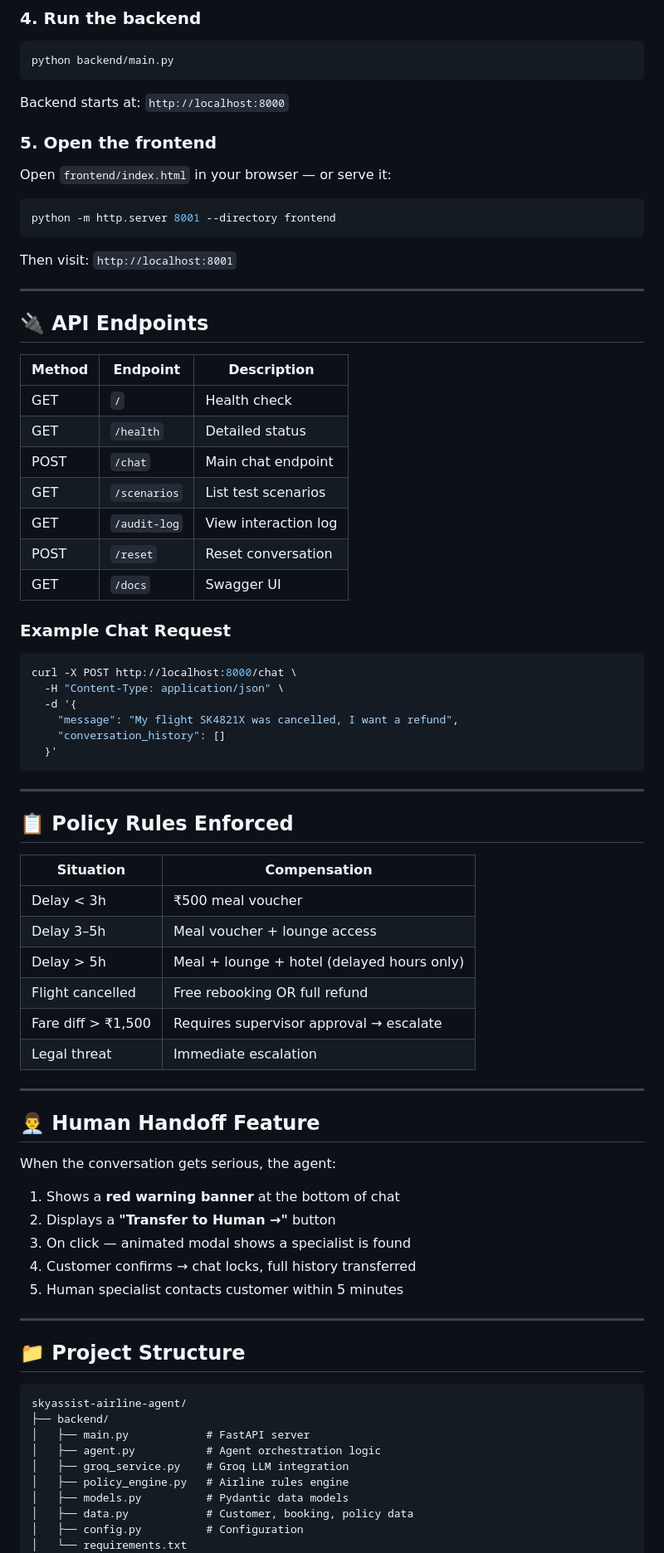
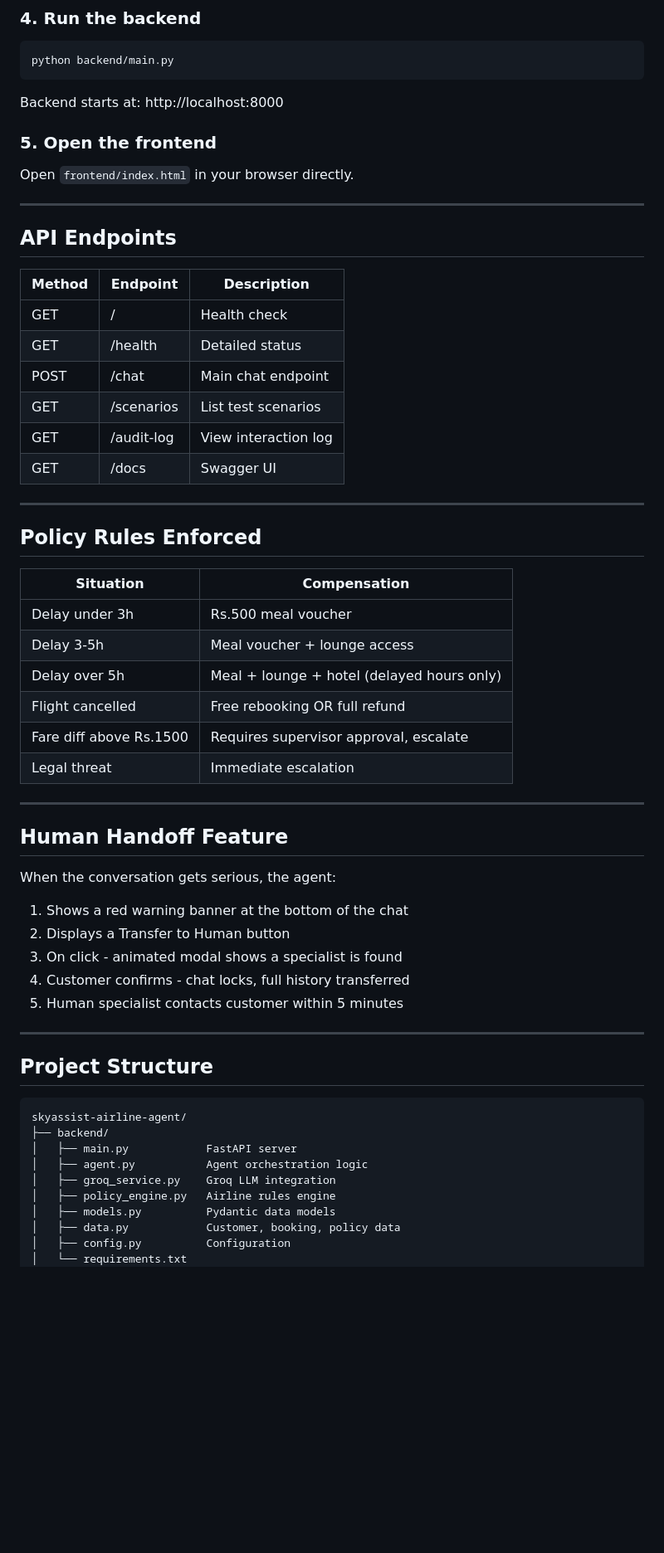
Before and after one commit to rishi682/skyassist, a Markdown page: README.md, the part around one of its changes. Shown at 83% size. GitHub-like rendering; blank space fills up the shorter version.

````diff
--- a/README.md
+++ b/README.md
@@ -108,76 +85,61 @@ pip install -r backend/requirements.txt
 ```bash
 python backend/main.py
 ```
-Backend starts at: `http://localhost:8000`
+Backend starts at: http://localhost:8000
 
 ### 5. Open the frontend
-Open `frontend/index.html` in your browser — or serve it:
-```bash
-python -m http.server 8001 --directory frontend
-```
-Then visit: `http://localhost:8001`
+Open `frontend/index.html` in your browser directly.
 
 ---
 
-## 🔌 API Endpoints
+## API Endpoints
 
 | Method | Endpoint | Description |
 |--------|----------|-------------|
-| GET | `/` | Health check |
-| GET | `/health` | Detailed status |
-| POST | `/chat` | Main chat endpoint |
-| GET | `/scenarios` | List test scenarios |
-| GET | `/audit-log` | View interaction log |
-| POST | `/reset` | Reset conversation |
-| GET | `/docs` | Swagger UI |
-
-### Example Chat Request
-```bash
-curl -X POST http://localhost:8000/chat \
-  -H "Content-Type: application/json" \
-  -d '{
-    "message": "My flight SK4821X was cancelled, I want a refund",
-    "conversation_history": []
-  }'
-```
+| GET | / | Health check |
+| GET | /health | Detailed status |
+| POST | /chat | Main chat endpoint |
+| GET | /scenarios | List test scenarios |
+| GET | /audit-log | View interaction log |
+| GET | /docs | Swagger UI |
 
 ---
 
-## 📋 Policy Rules Enforced
+## Policy Rules Enforced
 
 | Situation | Compensation |
 |-----------|-------------|
-| Delay < 3h | ₹500 meal voucher |
-| Delay 3–5h | Meal voucher + lounge access |
-| Delay > 5h | Meal + lounge + hotel (delayed hours only) |
+| Delay under 3h | Rs.500 meal voucher |
+| Delay 3-5h | Meal voucher + lounge access |
+| Delay over 5h | Meal + lounge + hotel (delayed hours only) |
 | Flight cancelled | Free rebooking OR full refund |
-| Fare diff > ₹1,500 | Requires supervisor approval → escalate |
+| Fare diff above Rs.1500 | Requires supervisor approval, escalate |
 | Legal threat | Immediate escalation |
 
 ---
 
-## 👨‍💼 Human Handoff Feature
+## Human Handoff Feature
 
 When the conversation gets serious, the agent:
-1. Shows a **red warning banner** at the bottom of chat
-2. Displays a **"Transfer to Human →"** button
-3. On click — animated modal shows a specialist is found
-4. Customer confirms → chat locks, full history transferred
+1. Shows a red warning banner at the bottom of the chat
+2. Displays a Transfer to Human button
+3. On click - animated modal shows a specialist is found
+4. Customer confirms - chat locks, full history transferred
 5. Human specialist contacts customer within 5 minutes
 
 ---
 
-## 📁 Project Structure
+## Project Structure
 
 ```
 skyassist-airline-agent/
 ├── backend/
-│   ├── main.py            # FastAPI server
-│   ├── agent.py           # Agent orchestration logic
-│   ├── groq_service.py    # Groq LLM integration
-│   ├── policy_engine.py   # Airline rules engine
-│   ├── models.py          # Pydantic data models
-│   ├── data.py            # Customer, booking, policy data
-│   ├── config.py          # Configuration
+│   ├── main.py            FastAPI server
+│   ├── agent.py           Agent orchestration logic
+│   ├── groq_service.py    Groq LLM integration
+│   ├── policy_engine.py   Airline rules engine
+│   ├── models.py          Pydantic data models
+│   ├── data.py            Customer, booking, policy data
+│   ├── config.py          Configuration
 │   └── requirements.txt
 ├── frontend/
````
Also changed, not shown: other parts of README.md (+34 -60 lines), docs/screenshots/architecture.png (added), 1 other file.
